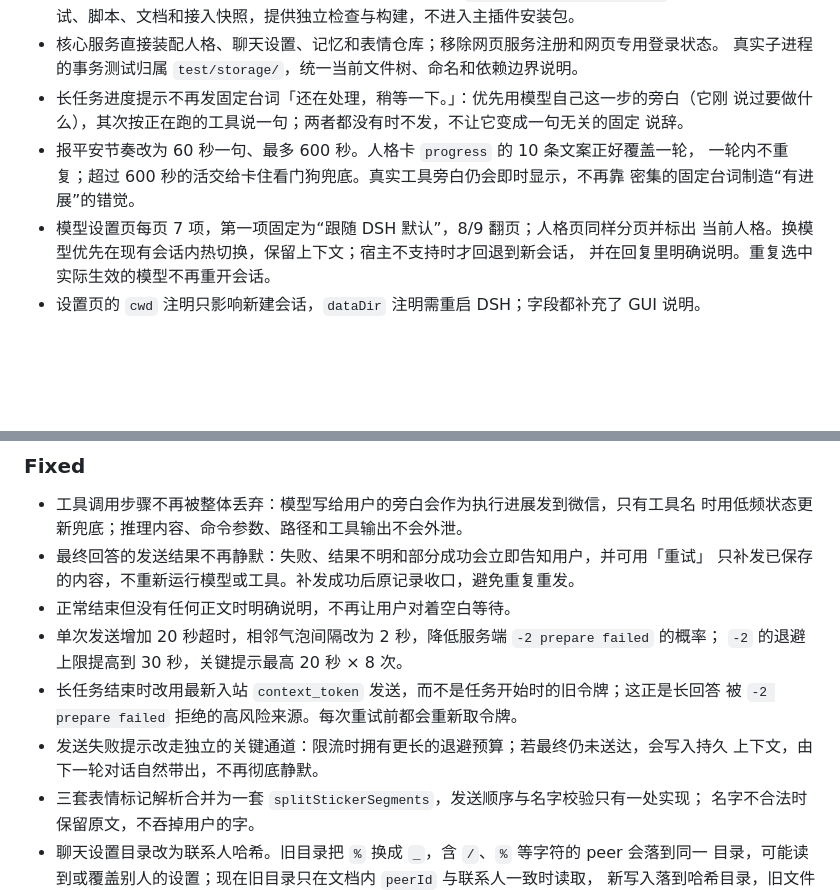
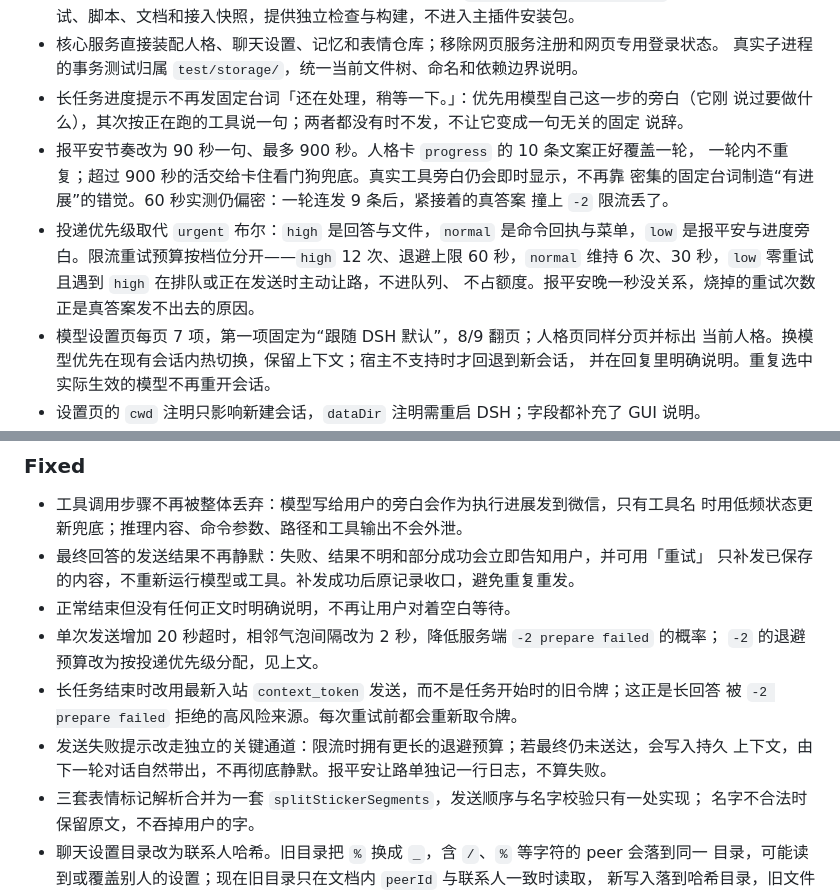
Before and after one commit to bin-Deng-666/wechat-persona, a Markdown page: CHANGELOG.md, 2 parts joined by grey strips. Drawn GitHub-style; blank space fills up the shorter version.

Commit message:
docs(changelog): 记下报平安节奏与投递优先级的调整
`[Unreleased]` 的 Changed 段更新报平安为 90 秒 / 900 秒，并补上投递优先级；
Fixed 段里原来「关键提示最高 20 秒 × 8 次」的写法已被按优先级分档取代，改成指向新规则。

```diff
--- a/CHANGELOG.md
+++ b/CHANGELOG.md
@@ -37,9 +37,14 @@ Versions before `0.2.0` are development builds and were never published.
 - 长任务进度提示不再发固定台词「还在处理，稍等一下。」：优先用模型自己这一步的旁白（它刚
   说过要做什么），其次按正在跑的工具说一句；两者都没有时不发，不让它变成一句无关的固定
   说辞。
-- 报平安节奏改为 60 秒一句、最多 600 秒。人格卡 `progress` 的 10 条文案正好覆盖一轮，
-  一轮内不重复；超过 600 秒的活交给卡住看门狗兜底。真实工具旁白仍会即时显示，不再靠
-  密集的固定台词制造“有进展”的错觉。
+- 报平安节奏改为 90 秒一句、最多 900 秒。人格卡 `progress` 的 10 条文案正好覆盖一轮，
+  一轮内不重复；超过 900 秒的活交给卡住看门狗兜底。真实工具旁白仍会即时显示，不再靠
+  密集的固定台词制造“有进展”的错觉。60 秒实测仍偏密：一轮连发 9 条后，紧接着的真答案
+  撞上 `-2` 限流丢了。
+- 投递优先级取代 `urgent` 布尔：`high` 是回答与文件，`normal` 是命令回执与菜单，`low`
+  是报平安与进度旁白。限流重试预算按档位分开——`high` 12 次、退避上限 60 秒，`normal`
+  维持 6 次、30 秒，`low` 零重试且遇到 `high` 在排队或正在发送时主动让路，不进队列、
+  不占额度。报平安晚一秒没关系，烧掉的重试次数正是真答案发不出去的原因。
 - 模型设置页每页 7 项，第一项固定为“跟随 DSH 默认”，8/9 翻页；人格页同样分页并标出
   当前人格。换模型优先在现有会话内热切换，保留上下文；宿主不支持时才回退到新会话，
   并在回复里明确说明。重复选中实际生效的模型不再重开会话。
@@ -54,11 +59,11 @@ Versions before `0.2.0` are development builds and were never published.
   只补发已保存的内容，不重新运行模型或工具。补发成功后原记录收口，避免重复重发。
 - 正常结束但没有任何正文时明确说明，不再让用户对着空白等待。
 - 单次发送增加 20 秒超时，相邻气泡间隔改为 2 秒，降低服务端 `-2 prepare failed` 的概率；
-  `-2` 的退避上限提高到 30 秒，关键提示最高 20 秒 × 8 次。
+  `-2` 的退避预算改为按投递优先级分配，见上文。
 - 长任务结束时改用最新入站 `context_token` 发送，而不是任务开始时的旧令牌；这正是长回答
   被 `-2 prepare failed` 拒绝的高风险来源。每次重试前都会重新取令牌。
 - 发送失败提示改走独立的关键通道：限流时拥有更长的退避预算；若最终仍未送达，会写入持久
-  上下文，由下一轮对话自然带出，不再彻底静默。
+  上下文，由下一轮对话自然带出，不再彻底静默。报平安让路单独记一行日志，不算失败。
 - 三套表情标记解析合并为一套 `splitStickerSegments`，发送顺序与名字校验只有一处实现；
   名字不合法时保留原文，不吞掉用户的字。
 - 聊天设置目录改为联系人哈希。旧目录把 `%` 换成 `_`，含 `/`、`%` 等字符的 peer 会落到同一
```
